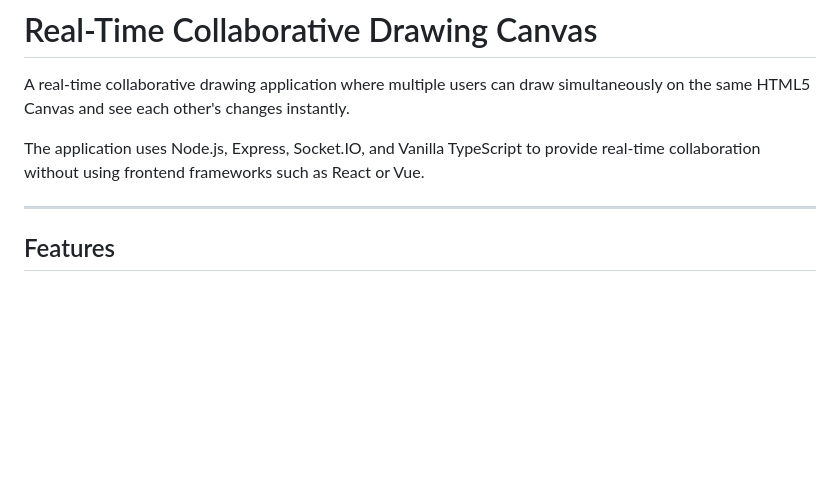
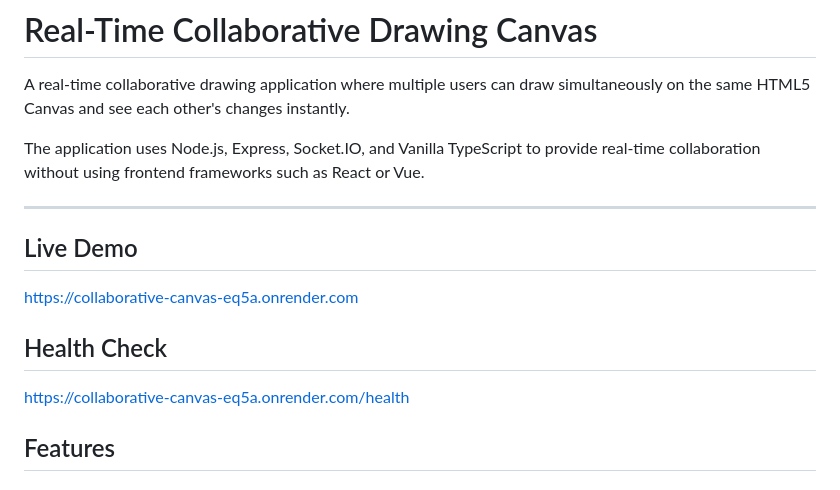
Before and after one commit to Kishore1835/collaborative-canvas, a Markdown page: README.md, the part around the change. Drawn GitHub-style; blank space fills up the shorter version.

Commit message:
Add live demo and health check links

```diff
--- a/README.md
+++ b/README.md
@@ -5,7 +5,13 @@ A real-time collaborative drawing application where multiple users can draw simu
 The application uses Node.js, Express, Socket.IO, and Vanilla TypeScript to provide real-time collaboration without using frontend frameworks such as React or Vue.
 
 ---
+## Live Demo
 
+https://collaborative-canvas-eq5a.onrender.com
+
+## Health Check
+
+https://collaborative-canvas-eq5a.onrender.com/health
 ## Features
 
 ### Drawing Tools
```
